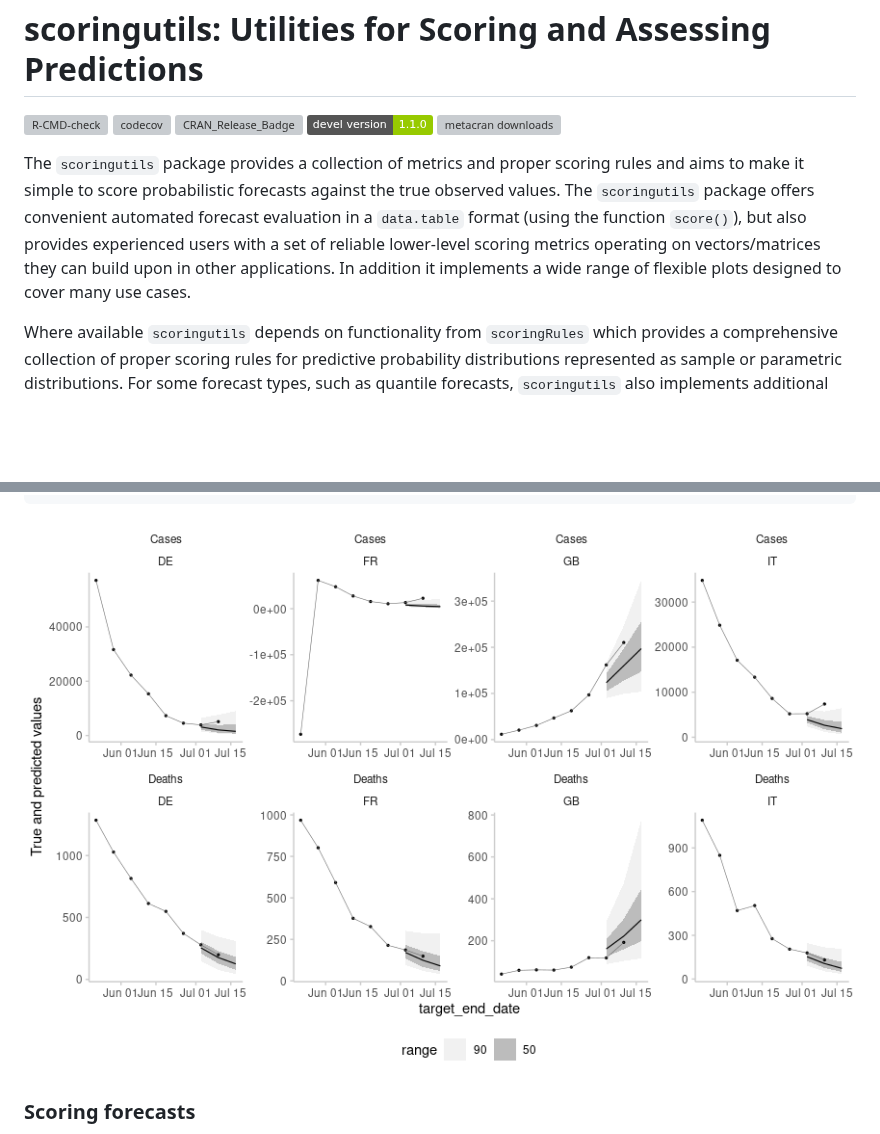
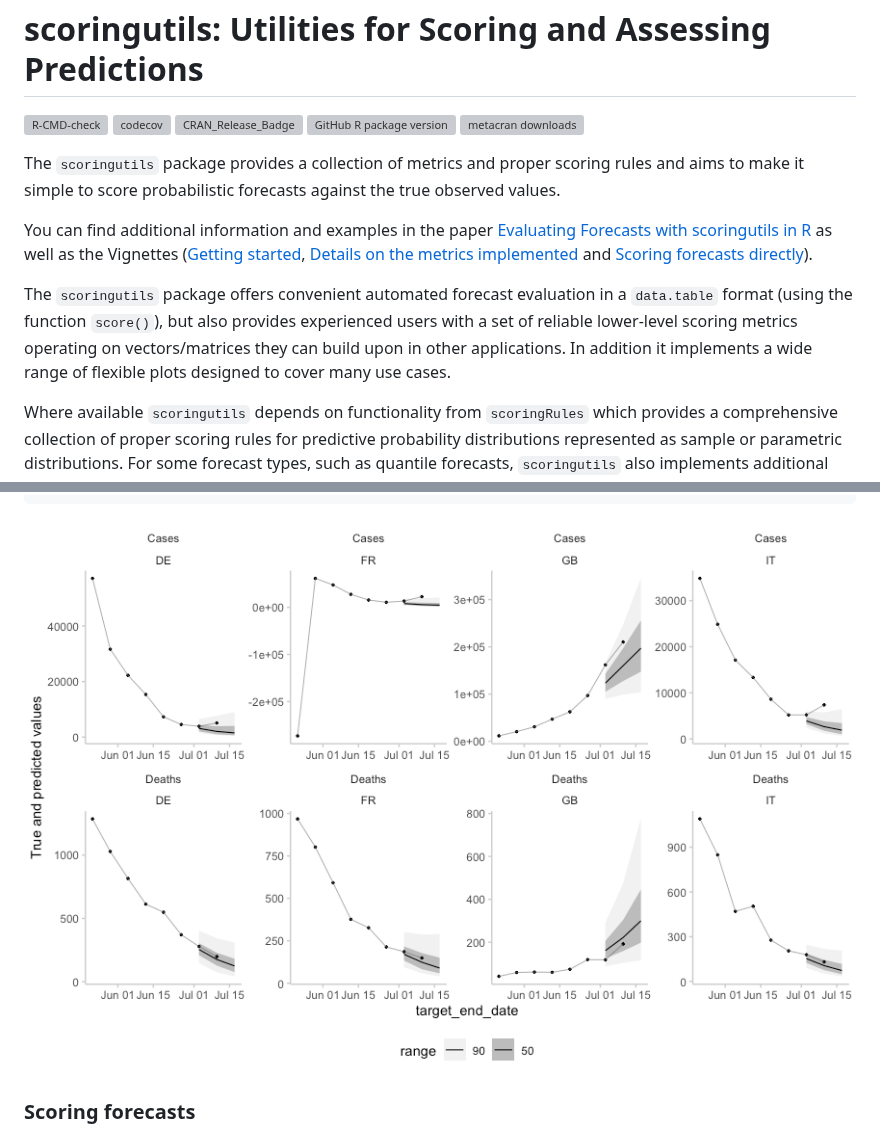
Before and after one commit to epiforecasts/scoringutils, a Markdown page: README.md, 2 parts joined by grey strips. GitHub-like rendering; pictures changed too: man/figures/unnamed-chunk-4-1.png; badges without logos; blank space fills up the shorter version; grey boxes are pictures that could not be loaded.

Commit message:
fix badges

```diff
--- a/README.md
+++ b/README.md
@@ -4,22 +4,33 @@ scoringutils: Utilities for Scoring and Assessing Predictions
 <!-- badges: start -->
 
 [![R-CMD-check](https://github.com/epiforecasts/scoringutils/actions/workflows/R-CMD-check.yaml/badge.svg)](https://github.com/epiforecasts/scoringutils/actions/workflows/R-CMD-check.yaml)
-[![codecov](https://codecov.io/gh/epiforecasts/scoringutils/branch/master/graphs/badge.svg)](https://app.codecov.io/gh/epiforecasts/scoringutils)
-[![CRAN\_Release\_Badge](https://www.r-pkg.org/badges/version-ago/scoringutils)](https://CRAN.R-project.org/package=scoringutils)
-[![develVersion](https://img.shields.io/badge/devel%20version-1.1.0-green.svg?style=flat)](https://github.com/epiforecasts/scoringutils)
+[![codecov](https://codecov.io/github/epiforecasts/scoringutils/branch/main/graph/badge.svg)](https://app.codecov.io/gh/epiforecasts/scoringutils)
+[![CRAN_Release_Badge](https://www.r-pkg.org/badges/version-ago/scoringutils)](https://CRAN.R-project.org/package=scoringutils)
+![GitHub R package
+version](https://img.shields.io/github/r-package/v/epiforecasts/scoringutils)
 [![metacran
 downloads](http://cranlogs.r-pkg.org/badges/grand-total/scoringutils)](https://cran.r-project.org/package=scoringutils)
 <!-- badges: end -->
 
 The `scoringutils` package provides a collection of metrics and proper
 scoring rules and aims to make it simple to score probabilistic
-forecasts against the true observed values. The `scoringutils` package
-offers convenient automated forecast evaluation in a `data.table` format
-(using the function `score()`), but also provides experienced users with
-a set of reliable lower-level scoring metrics operating on
-vectors/matrices they can build upon in other applications. In addition
-it implements a wide range of flexible plots designed to cover many use
-cases.
+forecasts against the true observed values.
+
+You can find additional information and examples in the paper
+[Evaluating Forecasts with scoringutils in
+R](https://arxiv.org/abs/2205.07090) as well as the Vignettes ([Getting
+started](https://epiforecasts.io/scoringutils/articles/getting-started.html),
+[Details on the metrics
+implemented](https://epiforecasts.io/scoringutils/articles/metric-details.html)
+and [Scoring forecasts
+directly](https://epiforecasts.io/scoringutils/articles/scoring-forecasts-directly.html)).
+
+The `scoringutils` package offers convenient automated forecast
+evaluation in a `data.table` format (using the function `score()`), but
+also provides experienced users with a set of reliable lower-level
+scoring metrics operating on vectors/matrices they can build upon in
+other applications. In addition it implements a wide range of flexible
+plots designed to cover many use cases.
 
 Where available `scoringutils` depends on functionality from
 `scoringRules` which provides a comprehensive collection of proper
```
Also changed, not shown: other parts of README.md (+10 -11 lines), 1 other file.
